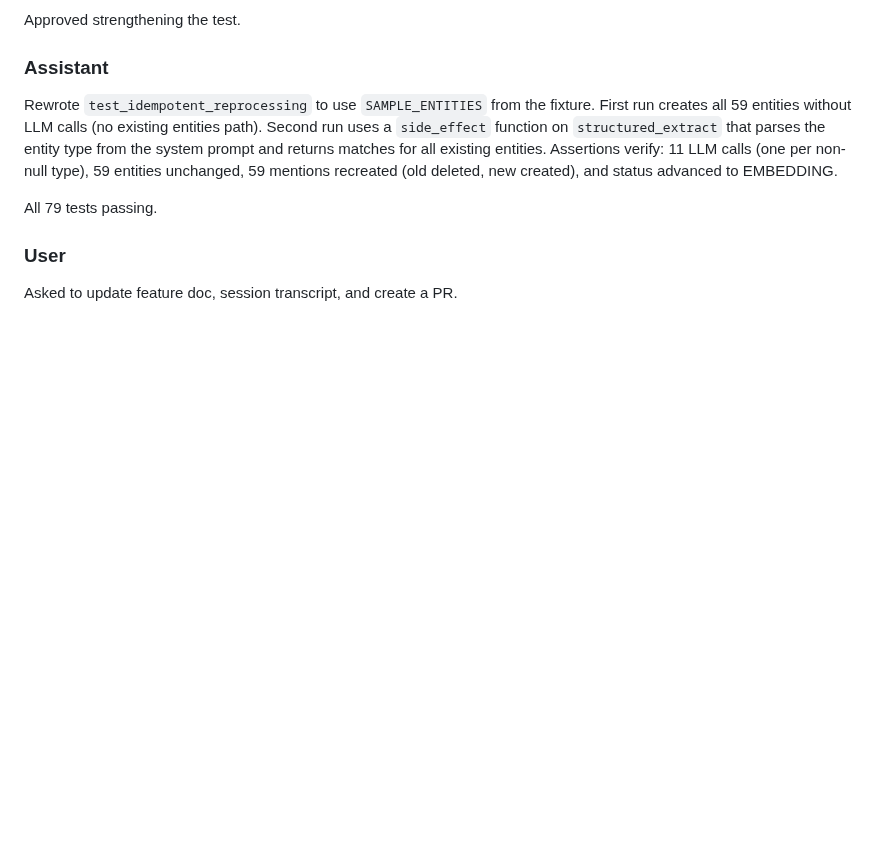
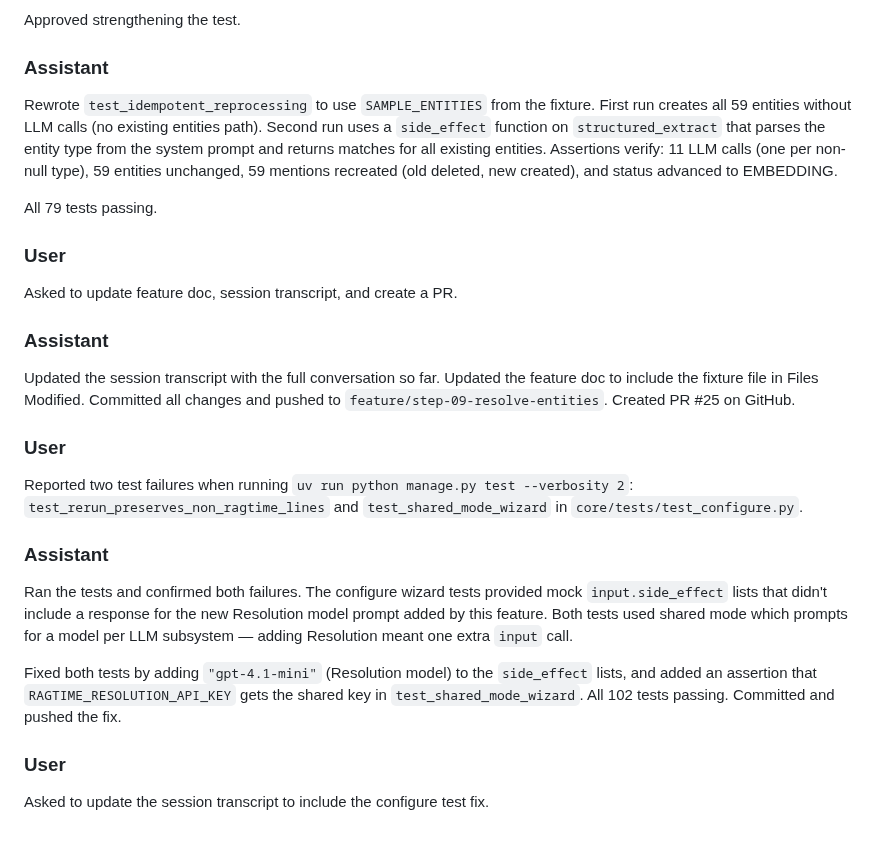
Before and after one commit to rafacm/ragtime, a Markdown page: doc/sessions/2026-03-13-step-09-resolve-entities.md, the part around the change. Drawn GitHub-style; blank space fills up the shorter version.

Commit message:
Update session transcript with configure test fix
Co-Authored-By: Claude Opus 4.6 (1M context) <noreply@anthropic.com>

```diff
--- a/doc/sessions/2026-03-13-step-09-resolve-entities.md
+++ b/doc/sessions/2026-03-13-step-09-resolve-entities.md
@@ -97,3 +97,17 @@ All 79 tests passing.
 
 ### User
 Asked to update feature doc, session transcript, and create a PR.
+
+### Assistant
+Updated the session transcript with the full conversation so far. Updated the feature doc to include the fixture file in Files Modified. Committed all changes and pushed to `feature/step-09-resolve-entities`. Created PR #25 on GitHub.
+
+### User
+Reported two test failures when running `uv run python manage.py test --verbosity 2`: `test_rerun_preserves_non_ragtime_lines` and `test_shared_mode_wizard` in `core/tests/test_configure.py`.
+
+### Assistant
+Ran the tests and confirmed both failures. The configure wizard tests provided mock `input.side_effect` lists that didn't include a response for the new Resolution model prompt added by this feature. Both tests used shared mode which prompts for a model per LLM subsystem — adding Resolution meant one extra `input` call.
+
+Fixed both tests by adding `"gpt-4.1-mini"` (Resolution model) to the `side_effect` lists, and added an assertion that `RAGTIME_RESOLUTION_API_KEY` gets the shared key in `test_shared_mode_wizard`. All 102 tests passing. Committed and pushed the fix.
+
+### User
+Asked to update the session transcript to include the configure test fix.
```
